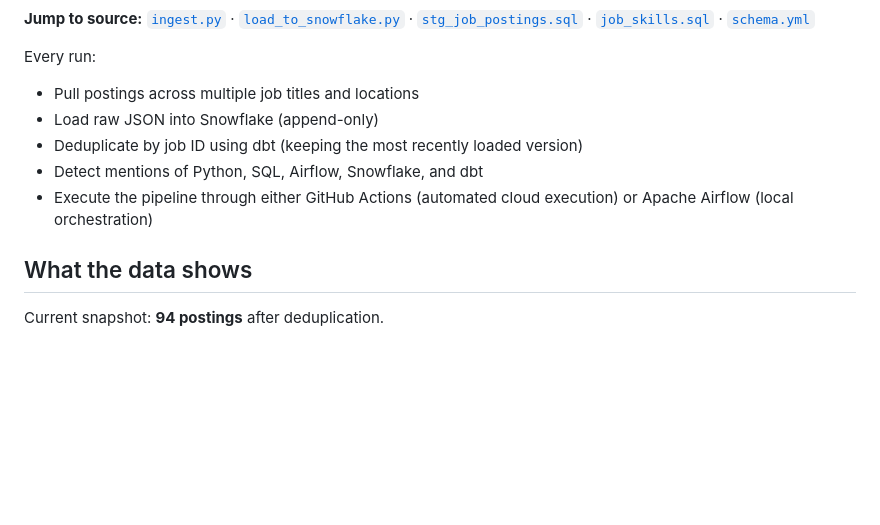
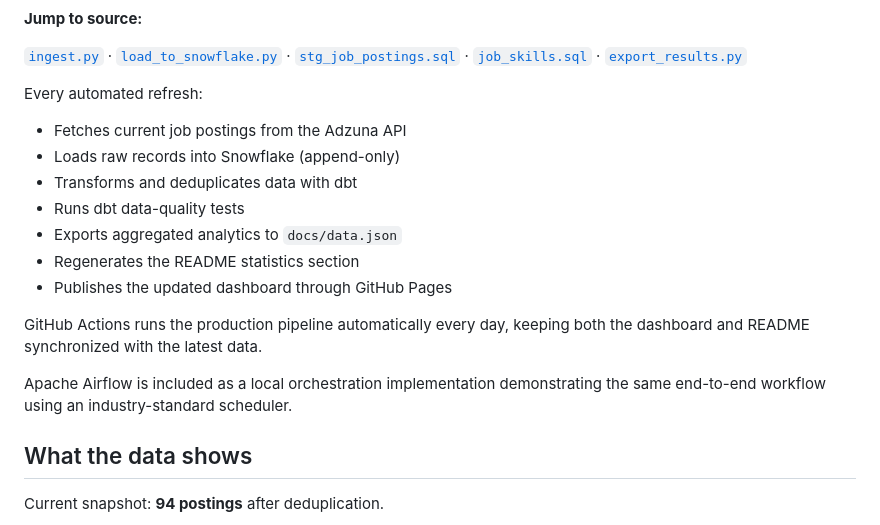
Before and after one commit to xjiang16/job-market-tracker, a Markdown page: README.md, the part around one of its changes. Drawn GitHub-style; blank space fills up the shorter version.

Commit message:
Edits to README.md based on more automation of GitHub.

````diff
--- a/README.md
+++ b/README.md
@@ -62,19 +64,26 @@ flowchart LR
 ```
 
 **Jump to source:**
+
 [`ingest.py`](ingest.py) ·
 [`load_to_snowflake.py`](load_to_snowflake.py) ·
 [`stg_job_postings.sql`](job_market_tracker_dbt/models/stg_job_postings.sql) ·
 [`job_skills.sql`](job_market_tracker_dbt/models/job_skills.sql) ·
-[`schema.yml`](job_market_tracker_dbt/models/schema.yml)
+[`export_results.py`](export_results.py)
 
-Every run:
+Every automated refresh:
 
-- Pull postings across multiple job titles and locations
-- Load raw JSON into Snowflake (append-only)
-- Deduplicate by job ID using dbt (keeping the most recently loaded version)
-- Detect mentions of Python, SQL, Airflow, Snowflake, and dbt
-- Execute the pipeline through either GitHub Actions (automated cloud execution) or Apache Airflow (local orchestration)
+- Fetches current job postings from the Adzuna API
+- Loads raw records into Snowflake (append-only)
+- Transforms and deduplicates data with dbt
+- Runs dbt data-quality tests
+- Exports aggregated analytics to `docs/data.json`
+- Regenerates the README statistics section
+- Publishes the updated dashboard through GitHub Pages
+
+GitHub Actions runs the production pipeline automatically every day, keeping both the dashboard and README synchronized with the latest data.
+
+Apache Airflow is included as a local orchestration implementation demonstrating the same end-to-end workflow using an industry-standard scheduler.
 
 
 <!-- AUTO-GENERATED:RESULTS:START -->
````
Also changed, not shown: other parts of README.md (+6 -4 lines).
